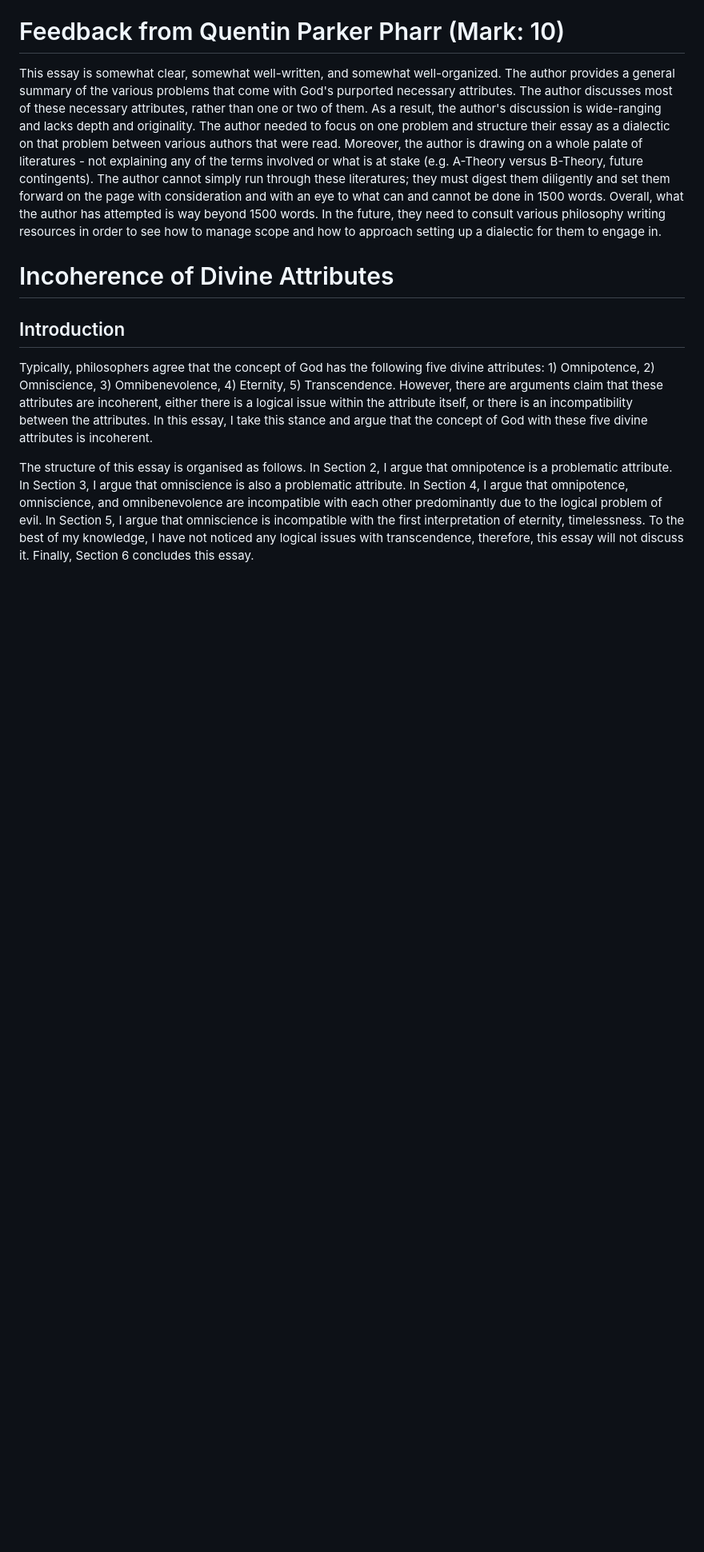
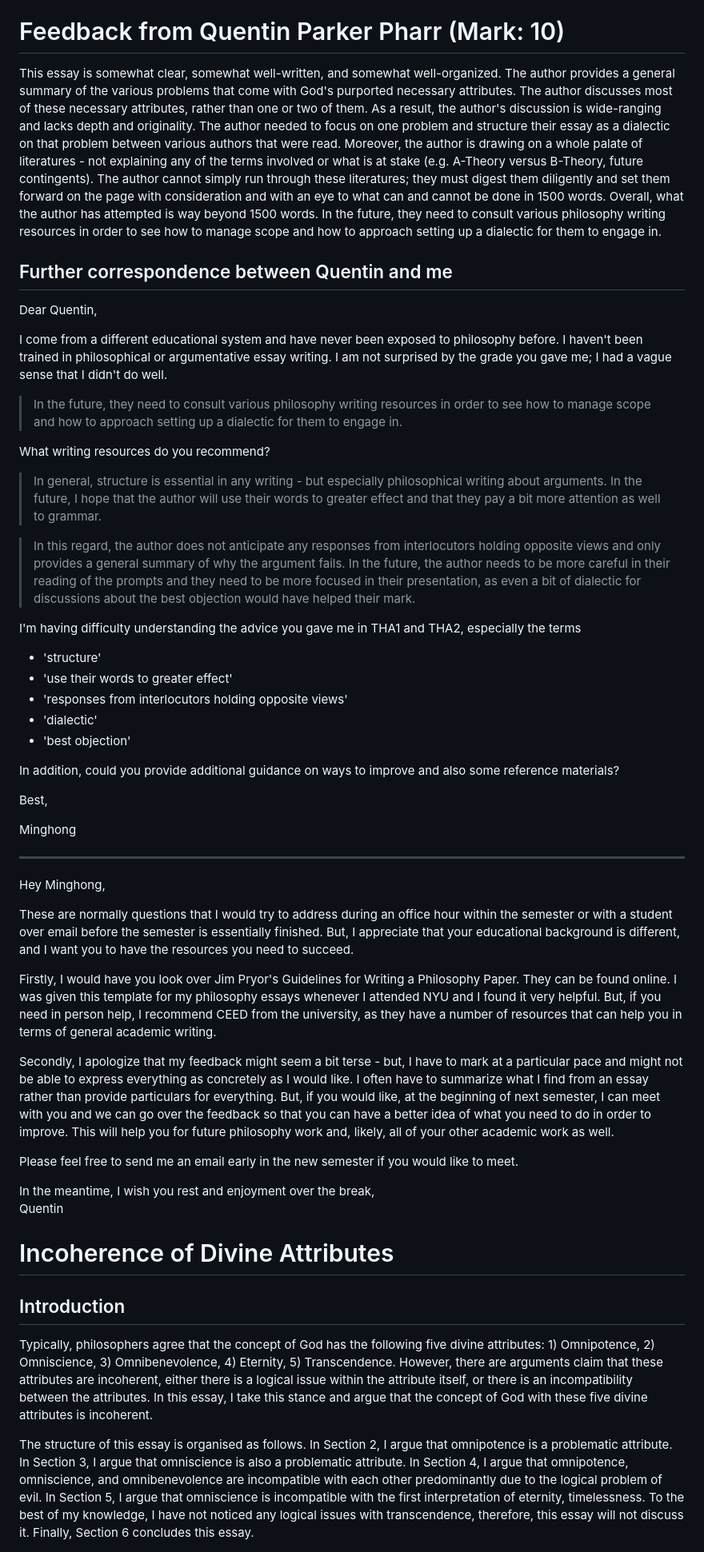
Before and after one commit to minghongx/graduate-diploma-in-philosophy, a Markdown page: mind-and-world/essay.md, the part around the change. Shown: that part at 80% size. Rendered like a GitHub page; blank space fills up the shorter version.

Commit message:
Add further correspondence

```diff
--- a/mind-and-world/essay.md
+++ b/mind-and-world/essay.md
@@ -12,6 +12,47 @@ Is the concept of God involving these attributes coherent? Defend your answer.
 # Feedback from Quentin Parker Pharr (Mark: 10)
 
 This essay is somewhat clear, somewhat well-written, and somewhat well-organized. The author provides a general summary of the various problems that come with God's purported necessary attributes. The author discusses most of these necessary attributes, rather than one or two of them. As a result, the author's discussion is wide-ranging and lacks depth and originality. The author needed to focus on one problem and structure their essay as a dialectic on that problem between various authors that were read. Moreover, the author is drawing on a whole palate of literatures - not explaining any of the terms involved or what is at stake (e.g. A-Theory versus B-Theory, future contingents). The author cannot simply run through these literatures; they must digest them diligently and set them forward on the page with consideration and with an eye to what can and cannot be done in 1500 words. Overall, what the author has attempted is way beyond 1500 words. In the future, they need to consult various philosophy writing resources in order to see how to manage scope and how to approach setting up a dialectic for them to engage in.
+
+## Further correspondence between Quentin and me
+
+Dear Quentin,
+
+I come from a different educational system and have never been exposed to philosophy before. I haven't been trained in philosophical or argumentative essay writing. I am not surprised by the grade you gave me; I had a vague sense that I didn't do well.
+> In the future, they need to consult various philosophy writing resources in order to see how to manage scope and how to approach setting up a dialectic for them to engage in.
+
+What writing resources do you recommend?
+
+> In general, structure is essential in any writing - but especially philosophical writing about arguments. In the future, I hope that the author will use their words to greater effect and that they pay a bit more attention as well to grammar.
+
+> In this regard, the author does not anticipate any responses from interlocutors holding opposite views and only provides a general summary of why the argument fails. In the future, the author needs to be more careful in their reading of the prompts and they need to be more focused in their presentation, as even a bit of dialectic for discussions about the best objection would have helped their mark.
+
+I'm having difficulty understanding the advice you gave me in THA1 and THA2, especially the terms
+- 'structure'
+- 'use their words to greater effect'
+- 'responses from interlocutors holding opposite views'
+- 'dialectic'
+- 'best objection'
+
+In addition, could you provide additional guidance on ways to improve and also some reference materials?
+
+Best,
+
+Minghong
+
+---
+
+Hey Minghong,
+
+These are normally questions that I would try to address during an office hour within the semester or with a student over email before the semester is essentially finished. But, I appreciate that your educational background is different, and I want you to have the resources you need to succeed.
+
+Firstly, I would have you look over Jim Pryor's Guidelines for Writing a Philosophy Paper. They can be found online. I was given this template for my philosophy essays whenever I attended NYU and I found it very helpful. But, if you need in person help, I recommend CEED from the university, as they have a number of resources that can help you in terms of general academic writing.
+
+Secondly, I apologize that my feedback might seem a bit terse - but, I have to mark at a particular pace and might not be able to express everything as concretely as I would like. I often have to summarize what I find from an essay rather than provide particulars for everything. But, if you would like, at the beginning of next semester, I can meet with you and we can go over the feedback so that you can have a better idea of what you need to do in order to improve. This will help you for future philosophy work and, likely, all of your other academic work as well.
+
+Please feel free to send me an email early in the new semester if you would like to meet.
+
+In the meantime, I wish you rest and enjoyment over the break,
+Quentin
 
 # Incoherence of Divine Attributes
 
```
